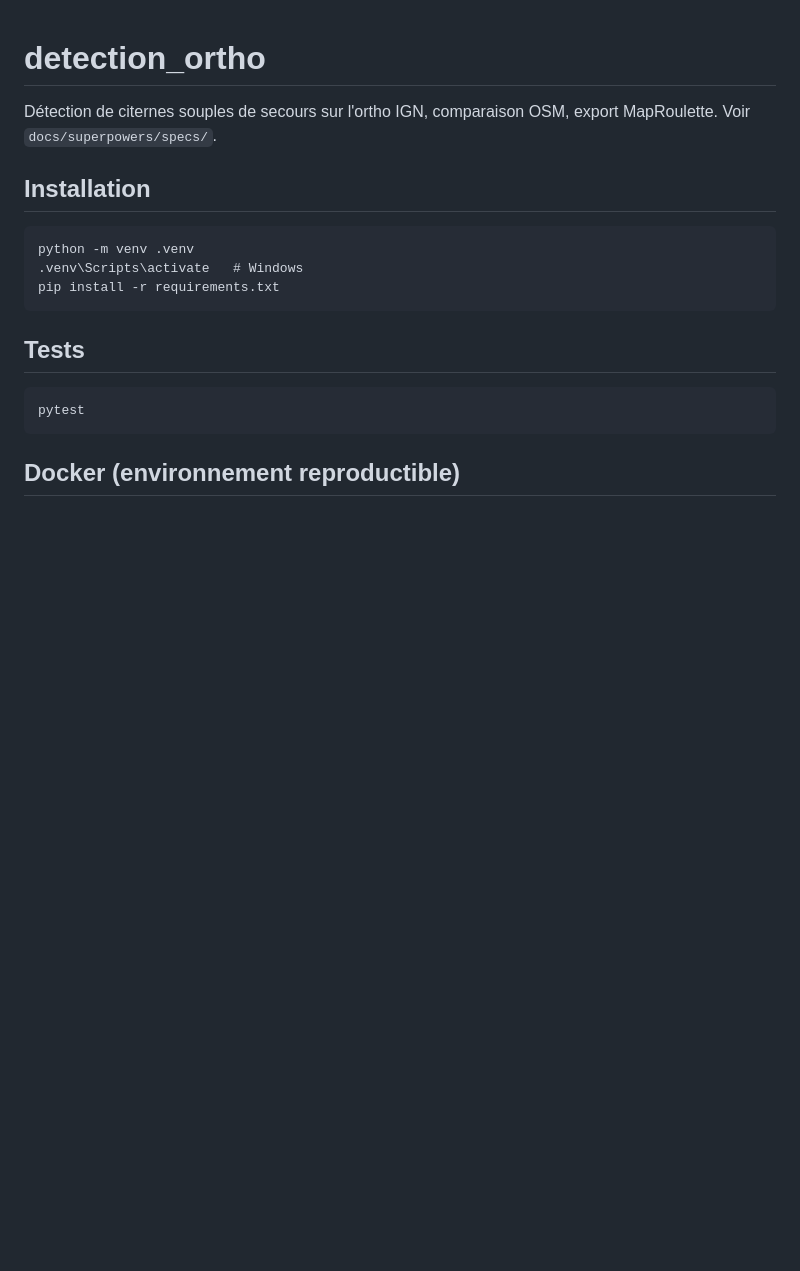
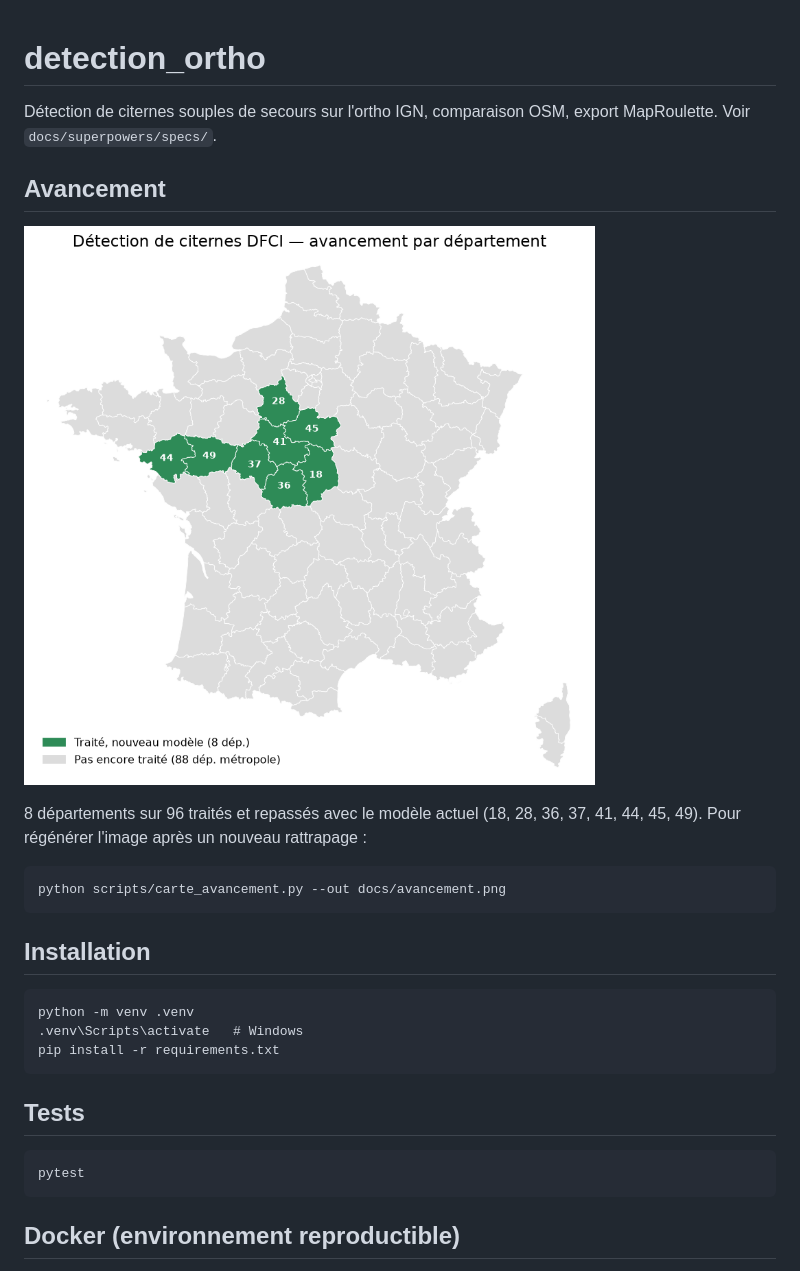
Before and after one commit to atchisson/detect-dfci, a Markdown page: README.md, the part around the change. Drawn GitHub-style; pictures changed too: docs/avancement.png (added); blank space fills up the shorter version.

Commit message:
docs: carte d'avancement par département dans le README (scripts/carte_avancement.py)

```diff
--- a/README.md
+++ b/README.md
@@ -2,6 +2,15 @@
 
 Détection de citernes souples de secours sur l'ortho IGN, comparaison OSM,
 export MapRoulette. Voir `docs/superpowers/specs/`.
+
+## Avancement
+
+![Avancement de la détection par département](docs/avancement.png)
+
+8 départements sur 96 traités et repassés avec le modèle actuel (18, 28, 36, 37, 41, 44, 45, 49).
+Pour régénérer l'image après un nouveau rattrapage :
+
+    python scripts/carte_avancement.py --out docs/avancement.png
 
 ## Installation
 
```
Also changed, not shown: 2 other files.
